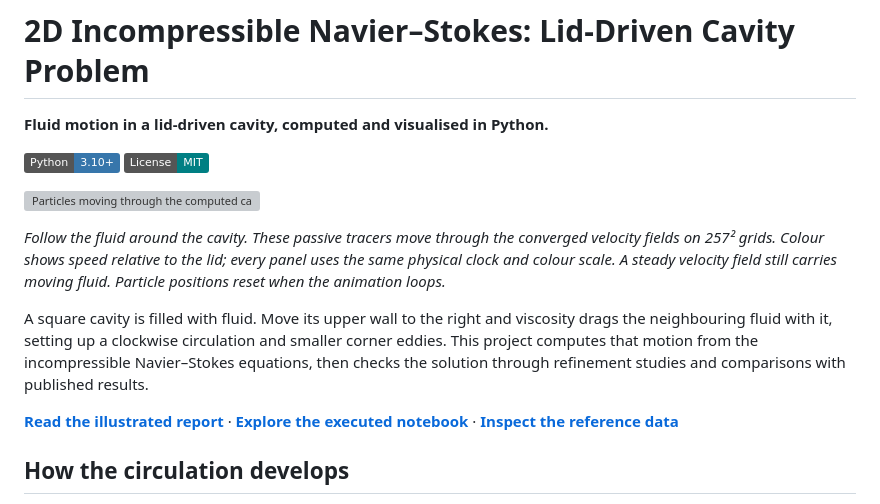
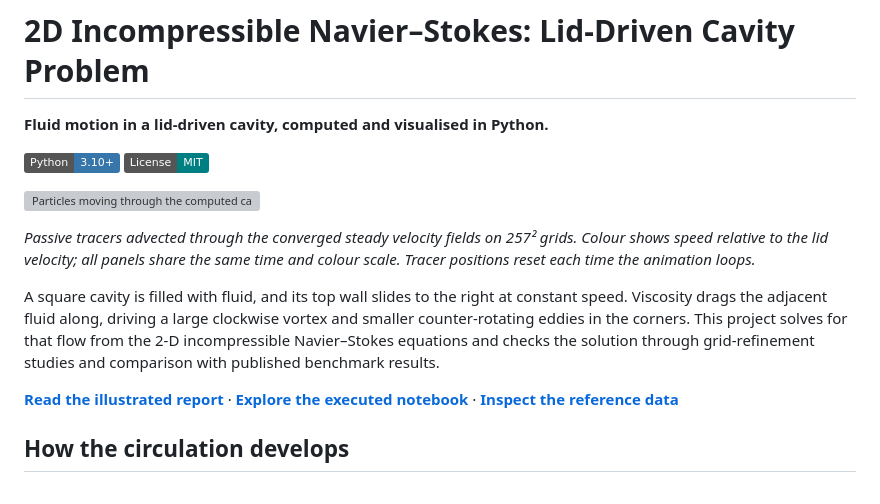
Before and after one commit to MarouTom/NS2D-Lid-Driven-Cavity, a Markdown page: README.md, the part around the change. Drawn GitHub-style; badges without logos; grey boxes are pictures that could not be loaded.

```diff
--- a/README.md
+++ b/README.md
@@ -7,9 +7,9 @@
 
 ![Particles moving through the computed cavity flows at Reynolds numbers 400, 1000 and 3200](figures/cavity_particles.gif)
 
-*Follow the fluid around the cavity. These passive tracers move through the converged velocity fields on 257² grids. Colour shows speed relative to the lid; every panel uses the same physical clock and colour scale. A steady velocity field still carries moving fluid. Particle positions reset when the animation loops.*
+*Passive tracers advected through the converged steady velocity fields on 257² grids. Colour shows speed relative to the lid velocity; all panels share the same time and colour scale. Tracer positions reset each time the animation loops.*
 
-A square cavity is filled with fluid. Move its upper wall to the right and viscosity drags the neighbouring fluid with it, setting up a clockwise circulation and smaller corner eddies. This project computes that motion from the incompressible Navier–Stokes equations, then checks the solution through refinement studies and comparisons with published results.
+A square cavity is filled with fluid, and its top wall slides to the right at constant speed. Viscosity drags the adjacent fluid along, driving a large clockwise vortex and smaller counter-rotating eddies in the corners. This project solves for that flow from the 2-D incompressible Navier–Stokes equations and checks the solution through grid-refinement studies and comparison with published benchmark results.
 
 **[Read the illustrated report](report/report.pdf)** · **[Explore the executed notebook](notebooks/lid_driven_cavity.ipynb)** · **[Inspect the reference data](docs/references.md)**
 
```
